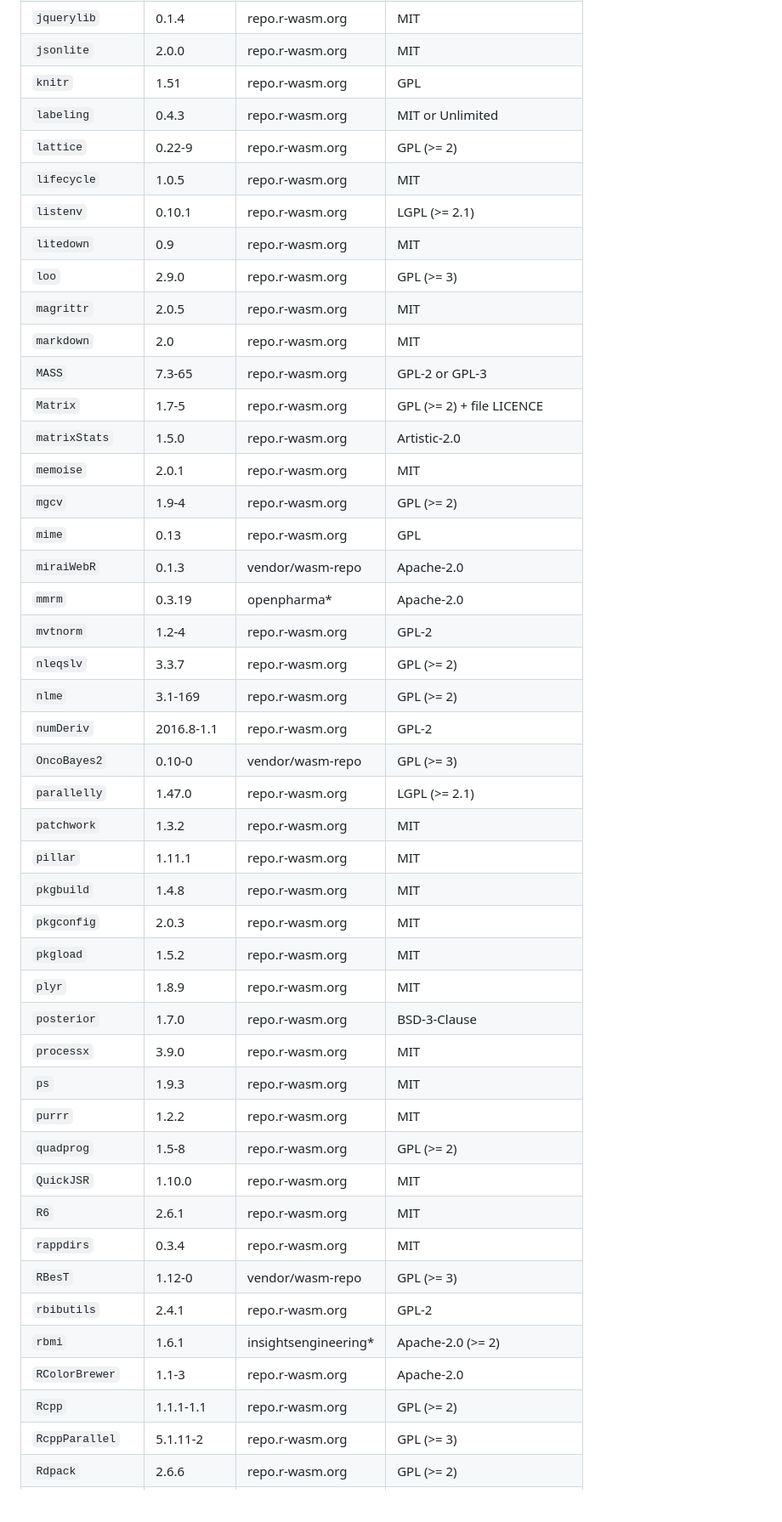
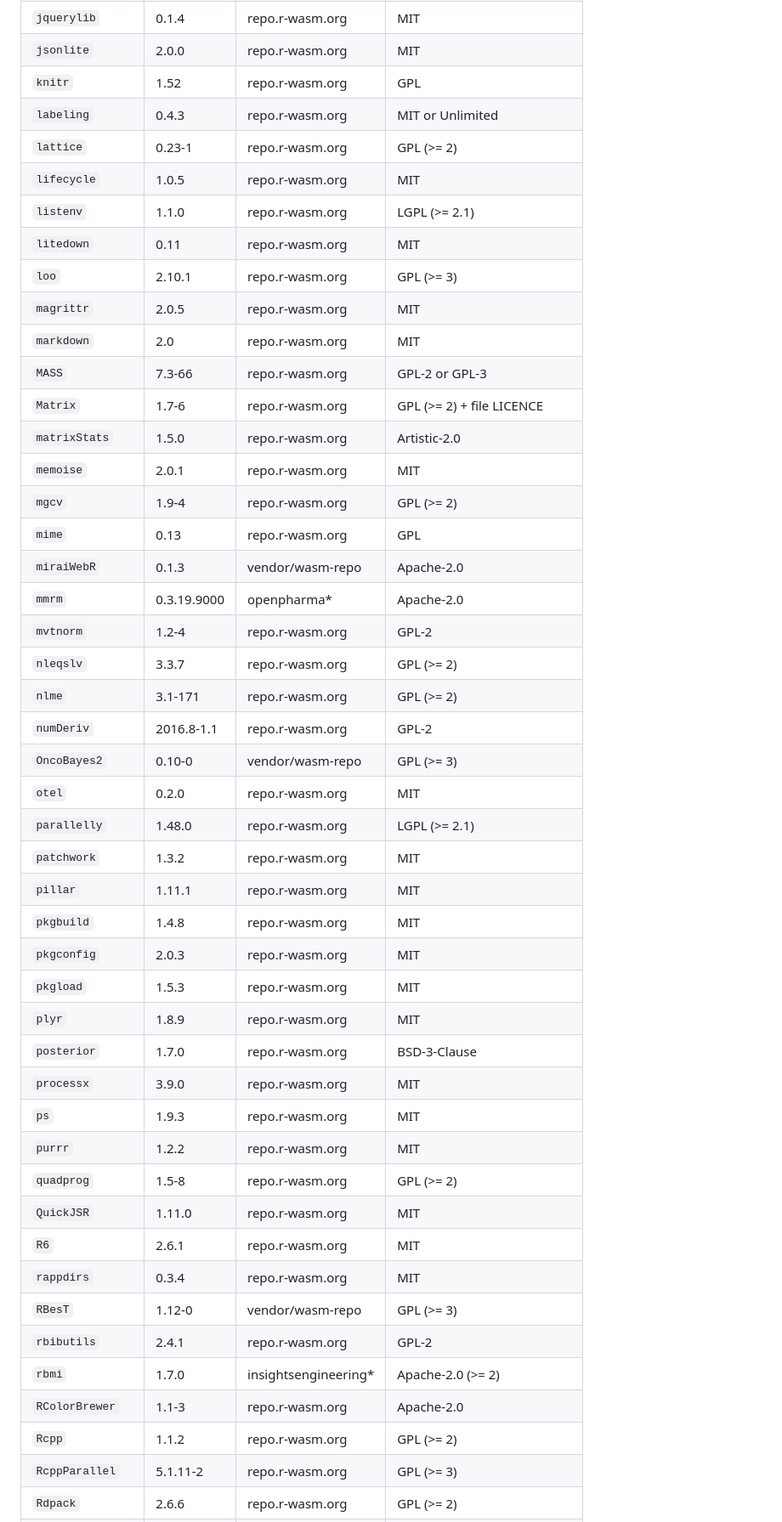
Before and after one commit to luwidmer/bamdd-webr, a Markdown page: BOM.md, the part around one of its changes. Shown at 85% size. Drawn GitHub-style; blank space fills up the shorter version.

```diff
--- a/BOM.md
+++ b/BOM.md
@@ -185,48 +185,49 @@ deliberately excluded (compile-time only). webR bundles no recommended packages,
 | `jinjar` | 0.3.2 | vendor/wasm-repo | MIT |
 | `jquerylib` | 0.1.4 | repo.r-wasm.org | MIT |
 | `jsonlite` | 2.0.0 | repo.r-wasm.org | MIT |
-| `knitr` | 1.51 | repo.r-wasm.org | GPL |
+| `knitr` | 1.52 | repo.r-wasm.org | GPL |
 | `labeling` | 0.4.3 | repo.r-wasm.org | MIT or Unlimited |
-| `lattice` | 0.22-9 | repo.r-wasm.org | GPL (>= 2) |
+| `lattice` | 0.23-1 | repo.r-wasm.org | GPL (>= 2) |
 | `lifecycle` | 1.0.5 | repo.r-wasm.org | MIT |
-| `listenv` | 0.10.1 | repo.r-wasm.org | LGPL (>= 2.1) |
-| `litedown` | 0.9 | repo.r-wasm.org | MIT |
-| `loo` | 2.9.0 | repo.r-wasm.org | GPL (>= 3) |
+| `listenv` | 1.1.0 | repo.r-wasm.org | LGPL (>= 2.1) |
+| `litedown` | 0.11 | repo.r-wasm.org | MIT |
+| `loo` | 2.10.1 | repo.r-wasm.org | GPL (>= 3) |
 | `magrittr` | 2.0.5 | repo.r-wasm.org | MIT |
 | `markdown` | 2.0 | repo.r-wasm.org | MIT |
-| `MASS` | 7.3-65 | repo.r-wasm.org | GPL-2 or GPL-3 |
-| `Matrix` | 1.7-5 | repo.r-wasm.org | GPL (>= 2) + file LICENCE |
+| `MASS` | 7.3-66 | repo.r-wasm.org | GPL-2 or GPL-3 |
+| `Matrix` | 1.7-6 | repo.r-wasm.org | GPL (>= 2) + file LICENCE |
 | `matrixStats` | 1.5.0 | repo.r-wasm.org | Artistic-2.0 |
 | `memoise` | 2.0.1 | repo.r-wasm.org | MIT |
 | `mgcv` | 1.9-4 | repo.r-wasm.org | GPL (>= 2) |
 | `mime` | 0.13 | repo.r-wasm.org | GPL |
 | `miraiWebR` | 0.1.3 | vendor/wasm-repo | Apache-2.0 |
-| `mmrm` | 0.3.19 | openpharma* | Apache-2.0 |
+| `mmrm` | 0.3.19.9000 | openpharma* | Apache-2.0 |
 | `mvtnorm` | 1.2-4 | repo.r-wasm.org | GPL-2 |
 | `nleqslv` | 3.3.7 | repo.r-wasm.org | GPL (>= 2) |
-| `nlme` | 3.1-169 | repo.r-wasm.org | GPL (>= 2) |
+| `nlme` | 3.1-171 | repo.r-wasm.org | GPL (>= 2) |
 | `numDeriv` | 2016.8-1.1 | repo.r-wasm.org | GPL-2 |
 | `OncoBayes2` | 0.10-0 | vendor/wasm-repo | GPL (>= 3) |
-| `parallelly` | 1.47.0 | repo.r-wasm.org | LGPL (>= 2.1) |
+| `otel` | 0.2.0 | repo.r-wasm.org | MIT |
+| `parallelly` | 1.48.0 | repo.r-wasm.org | LGPL (>= 2.1) |
 | `patchwork` | 1.3.2 | repo.r-wasm.org | MIT |
 | `pillar` | 1.11.1 | repo.r-wasm.org | MIT |
 | `pkgbuild` | 1.4.8 | repo.r-wasm.org | MIT |
 | `pkgconfig` | 2.0.3 | repo.r-wasm.org | MIT |
-| `pkgload` | 1.5.2 | repo.r-wasm.org | MIT |
+| `pkgload` | 1.5.3 | repo.r-wasm.org | MIT |
 | `plyr` | 1.8.9 | repo.r-wasm.org | MIT |
 | `posterior` | 1.7.0 | repo.r-wasm.org | BSD-3-Clause |
 | `processx` | 3.9.0 | repo.r-wasm.org | MIT |
 | `ps` | 1.9.3 | repo.r-wasm.org | MIT |
 | `purrr` | 1.2.2 | repo.r-wasm.org | MIT |
 | `quadprog` | 1.5-8 | repo.r-wasm.org | GPL (>= 2) |
-| `QuickJSR` | 1.10.0 | repo.r-wasm.org | MIT |
+| `QuickJSR` | 1.11.0 | repo.r-wasm.org | MIT |
 | `R6` | 2.6.1 | repo.r-wasm.org | MIT |
 | `rappdirs` | 0.3.4 | repo.r-wasm.org | MIT |
 | `RBesT` | 1.12-0 | vendor/wasm-repo | GPL (>= 3) |
 | `rbibutils` | 2.4.1 | repo.r-wasm.org | GPL-2 |
-| `rbmi` | 1.6.1 | insightsengineering* | Apache-2.0 (>= 2) |
+| `rbmi` | 1.7.0 | insightsengineering* | Apache-2.0 (>= 2) |
 | `RColorBrewer` | 1.1-3 | repo.r-wasm.org | Apache-2.0 |
-| `Rcpp` | 1.1.1-1.1 | repo.r-wasm.org | GPL (>= 2) |
+| `Rcpp` | 1.1.2 | repo.r-wasm.org | GPL (>= 2) |
 | `RcppParallel` | 5.1.11-2 | repo.r-wasm.org | GPL (>= 3) |
 | `Rdpack` | 2.6.6 | repo.r-wasm.org | GPL (>= 2) |
 | `reactable` | 0.4.5 | repo.r-wasm.org | MIT |
```
Also changed, not shown: other parts of BOM.md (+34 -35 lines), DEPLOY.md (+3 -3 lines), README.md (+3 -3 lines).
